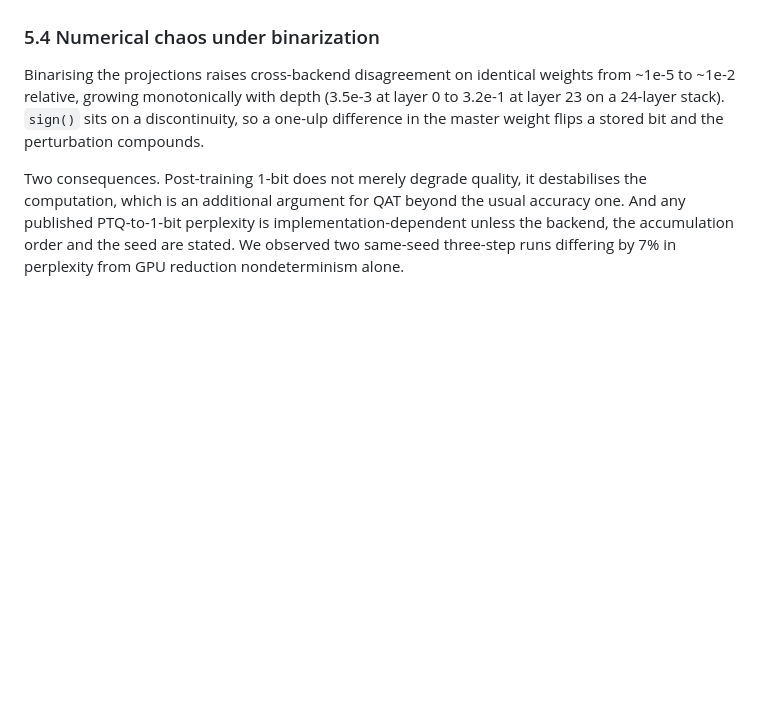
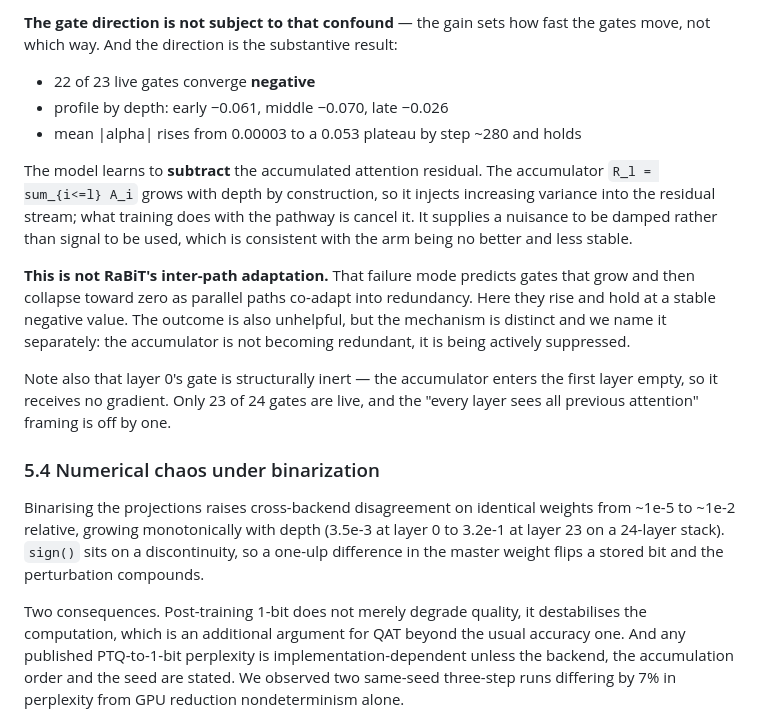
Before and after one commit to ismaelfaro/ResABit, a Markdown page: paper/preprint.md, the part around one of its changes. GitHub-like rendering; blank space fills up the shorter version.

```diff
--- a/paper/preprint.md
+++ b/paper/preprint.md
@@ -220,3 +288,29 @@ growth followed by collapse]`
+**The gate direction is not subject to that confound** — the gain sets how
+fast the gates move, not which way. And the direction is the substantive
+result:
+
+- 22 of 23 live gates converge **negative**
+- profile by depth: early −0.061, middle −0.070, late −0.026
+- mean |alpha| rises from 0.00003 to a 0.053 plateau by step ~280 and holds
+
+The model learns to **subtract** the accumulated attention residual. The
+accumulator `R_l = sum_{i<=l} A_i` grows with depth by construction, so it
+injects increasing variance into the residual stream; what training does
+with the pathway is cancel it. It supplies a nuisance to be damped rather
+than signal to be used, which is consistent with the arm being no better and
+less stable.
+
+**This is not RaBiT's inter-path adaptation.** That failure mode predicts
+gates that grow and then collapse toward zero as parallel paths co-adapt
+into redundancy. Here they rise and hold at a stable negative value. The
+outcome is also unhelpful, but the mechanism is distinct and we name it
+separately: the accumulator is not becoming redundant, it is being actively
+suppressed.
+
+Note also that layer 0's gate is structurally inert — the accumulator enters
+the first layer empty, so it receives no gradient. Only 23 of 24 gates are
+live, and the "every layer sees all previous attention" framing is off by
+one.
 
 ### 5.4 Numerical chaos under binarization
 
```
Also changed, not shown: other parts of paper/preprint.md (+73 -5 lines).
